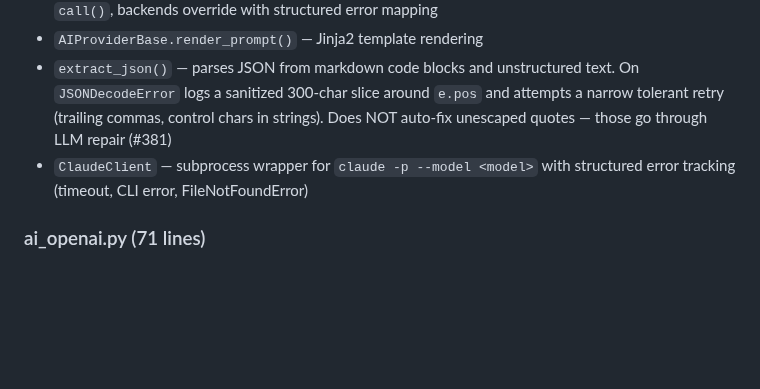
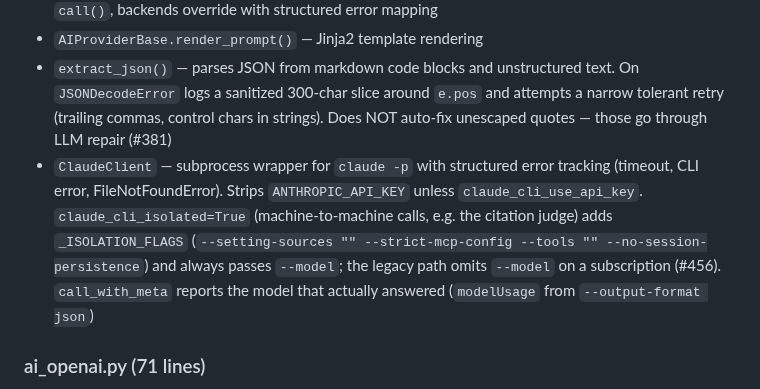
Before and after one commit to bolkhovsky/klemma, a Markdown page: src/klemma/CLAUDE.md, the part around the change. Drawn GitHub-style; blank space fills up the shorter version.

Commit message:
docs: CLAUDE.md — изолированный ClaudeClient и парсер check-citations
Part of #435

Co-Authored-By: Claude Opus 5.5 <noreply@anthropic.com>

```diff
--- a/src/klemma/CLAUDE.md
+++ b/src/klemma/CLAUDE.md
@@ -224,7 +224,7 @@ Klemma error taxonomy for AI backends.
 - `call_with_meta()` — returns `AICallResult` with timing/tokens/error metadata; base wraps `call()`, backends override with structured error mapping
 - `AIProviderBase.render_prompt()` — Jinja2 template rendering
 - `extract_json()` — parses JSON from markdown code blocks and unstructured text. On `JSONDecodeError` logs a sanitized 300-char slice around `e.pos` and attempts a narrow tolerant retry (trailing commas, control chars in strings). Does NOT auto-fix unescaped quotes — those go through LLM repair (#381)
-- `ClaudeClient` — subprocess wrapper for `claude -p --model <model>` with structured error tracking (timeout, CLI error, FileNotFoundError)
+- `ClaudeClient` — subprocess wrapper for `claude -p` with structured error tracking (timeout, CLI error, FileNotFoundError). Strips `ANTHROPIC_API_KEY` unless `claude_cli_use_api_key`. `claude_cli_isolated=True` (machine-to-machine calls, e.g. the citation judge) adds `_ISOLATION_FLAGS` (`--setting-sources "" --strict-mcp-config --tools "" --no-session-persistence`) and always passes `--model`; the legacy path omits `--model` on a subscription (#456). `call_with_meta` reports the model that actually answered (`modelUsage` from `--output-format json`)
 
 ### ai_openai.py (71 lines)
 **DEPRECATED** — thin delegation wrapper around `LiteLLMClient`. Emits `DeprecationWarning`, prefixes bare model names with `openai/`, delegates all calls to LiteLLM.
```
Also changed, not shown: 1 other file.
